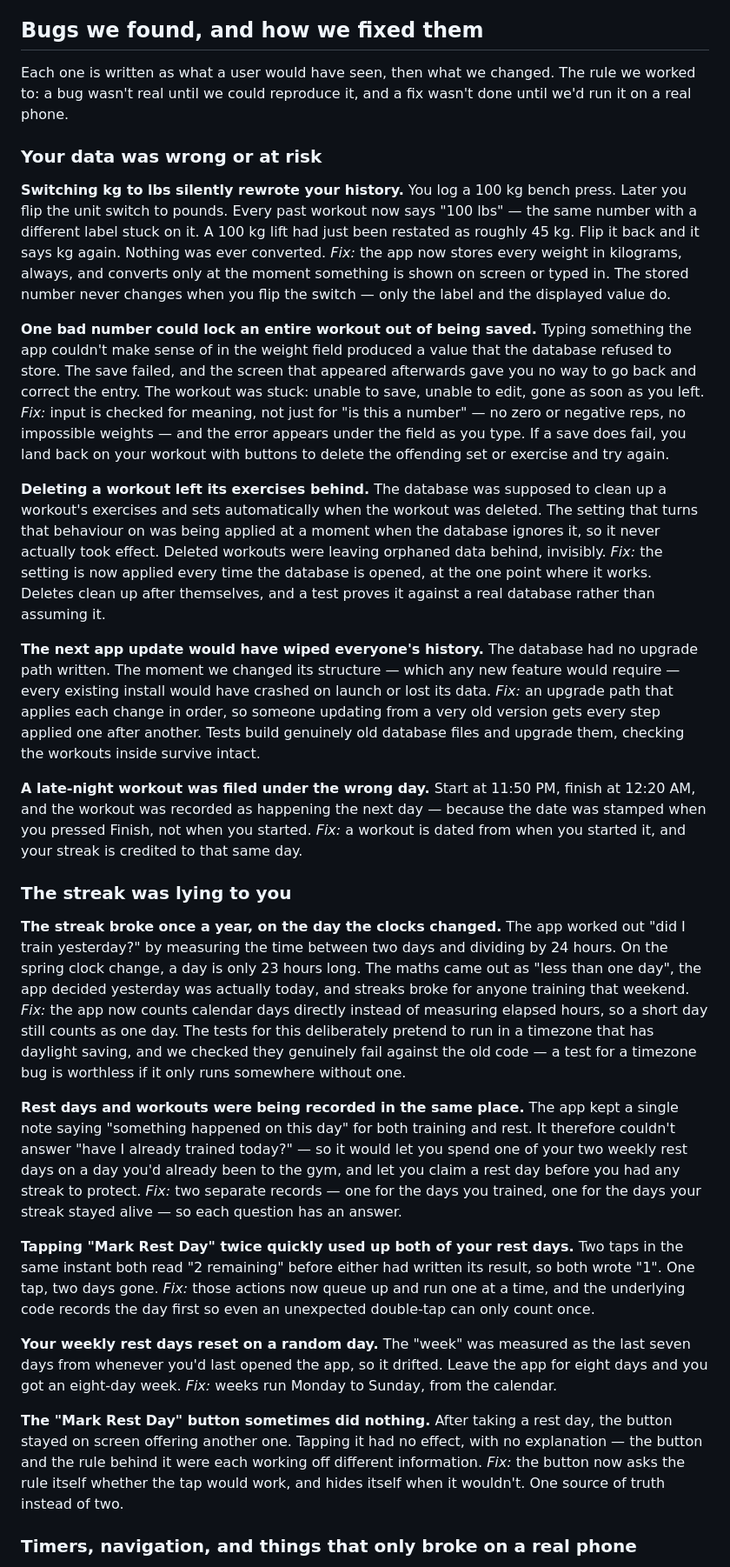
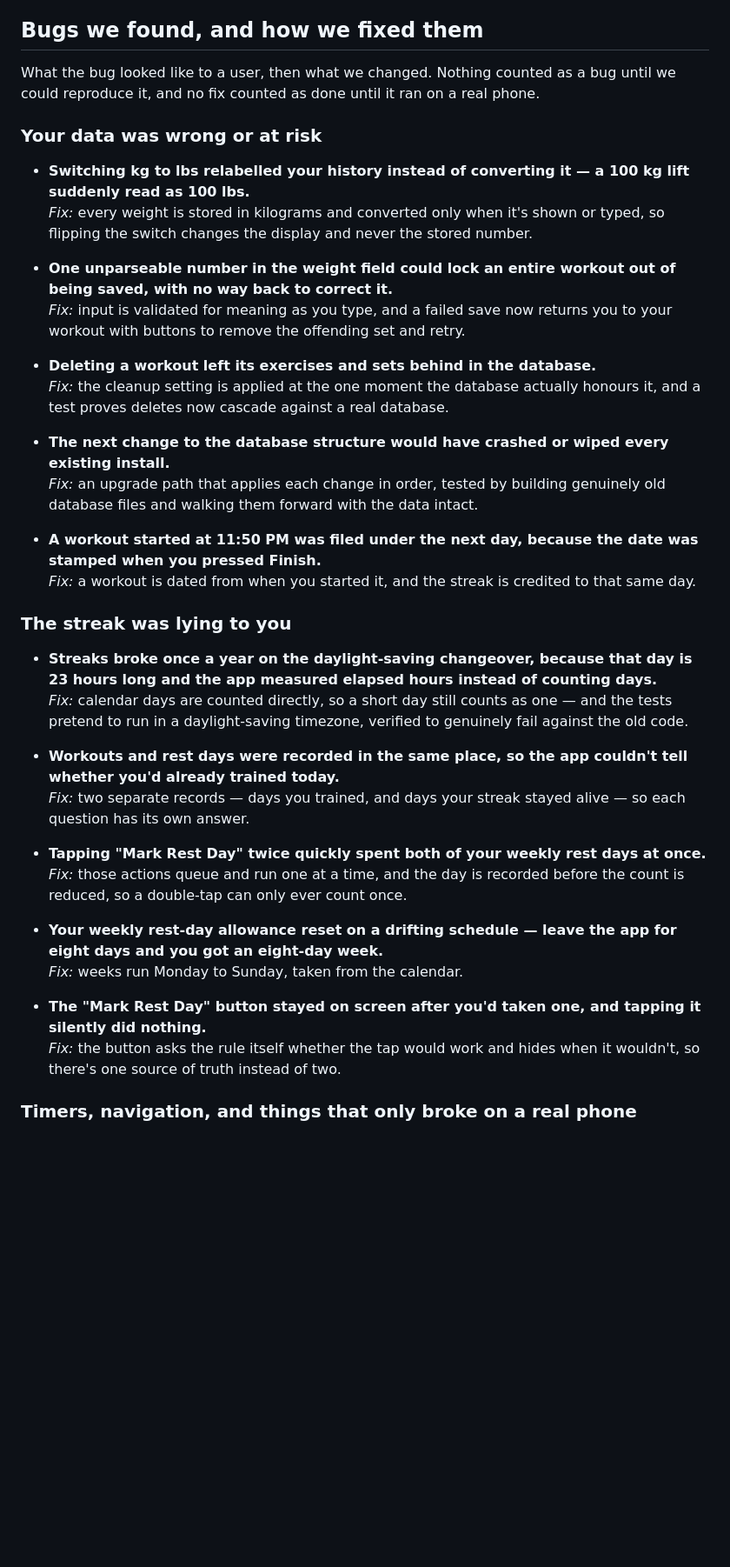
Before and after one commit to adrit-ganeriwala-05/GymPulse, a Markdown page: README.md, the part around one of its changes. Shown at 87% size. GitHub-like rendering; blank space fills up the shorter version.

Commit message:
docs: rewrite bug history as bullets

```diff
--- a/README.md
+++ b/README.md
@@ -64,92 +64,42 @@ The unit suite runs the real datasource against real SQLite (`sqflite_common_ffi
 
 ## Bugs we found, and how we fixed them
 
-Each one is written as what a user would have seen, then what we changed. The rule
-we worked to: a bug wasn't real until we could reproduce it, and a fix wasn't done
-until we'd run it on a real phone.
+What the bug looked like to a user, then what we changed. Nothing counted as a bug
+until we could reproduce it, and no fix counted as done until it ran on a real phone.
 
 ### Your data was wrong or at risk
 
-**Switching kg to lbs silently rewrote your history.**
-You log a 100 kg bench press. Later you flip the unit switch to pounds. Every past
-workout now says "100 lbs" — the same number with a different label stuck on it. A
-100 kg lift had just been restated as roughly 45 kg. Flip it back and it says kg
-again. Nothing was ever converted.
-*Fix:* the app now stores every weight in kilograms, always, and converts only at
-the moment something is shown on screen or typed in. The stored number never
-changes when you flip the switch — only the label and the displayed value do.
+- **Switching kg to lbs relabelled your history instead of converting it — a 100 kg lift suddenly read as 100 lbs.**
+  *Fix:* every weight is stored in kilograms and converted only when it's shown or typed, so flipping the switch changes the display and never the stored number.
 
-**One bad number could lock an entire workout out of being saved.**
-Typing something the app couldn't make sense of in the weight field produced a value
-that the database refused to store. The save failed, and the screen that appeared
-afterwards gave you no way to go back and correct the entry. The workout was stuck:
-unable to save, unable to edit, gone as soon as you left.
-*Fix:* input is checked for meaning, not just for "is this a number" — no zero or
-negative reps, no impossible weights — and the error appears under the field as you
-type. If a save does fail, you land back on your workout with buttons to delete the
-offending set or exercise and try again.
+- **One unparseable number in the weight field could lock an entire workout out of being saved, with no way back to correct it.**
+  *Fix:* input is validated for meaning as you type, and a failed save now returns you to your workout with buttons to remove the offending set and retry.
 
-**Deleting a workout left its exercises behind.**
-The database was supposed to clean up a workout's exercises and sets automatically
-when the workout was deleted. The setting that turns that behaviour on was being
-applied at a moment when the database ignores it, so it never actually took effect.
-Deleted workouts were leaving orphaned data behind, invisibly.
-*Fix:* the setting is now applied every time the database is opened, at the one
-point where it works. Deletes clean up after themselves, and a test proves it
-against a real database rather than assuming it.
+- **Deleting a workout left its exercises and sets behind in the database.**
+  *Fix:* the cleanup setting is applied at the one moment the database actually honours it, and a test proves deletes now cascade against a real database.
 
-**The next app update would have wiped everyone's history.**
-The database had no upgrade path written. The moment we changed its structure — which
-any new feature would require — every existing install would have crashed on launch
-or lost its data.
-*Fix:* an upgrade path that applies each change in order, so someone updating from a
-very old version gets every step applied one after another. Tests build genuinely old
-database files and upgrade them, checking the workouts inside survive intact.
+- **The next change to the database structure would have crashed or wiped every existing install.**
+  *Fix:* an upgrade path that applies each change in order, tested by building genuinely old database files and walking them forward with the data intact.
 
-**A late-night workout was filed under the wrong day.**
-Start at 11:50 PM, finish at 12:20 AM, and the workout was recorded as happening the
-next day — because the date was stamped when you pressed Finish, not when you started.
-*Fix:* a workout is dated from when you started it, and your streak is credited to
-that same day.
+- **A workout started at 11:50 PM was filed under the next day, because the date was stamped when you pressed Finish.**
+  *Fix:* a workout is dated from when you started it, and the streak is credited to that same day.
 
 ### The streak was lying to you
 
-**The streak broke once a year, on the day the clocks changed.**
-The app worked out "did I train yesterday?" by measuring the time between two days and
-dividing by 24 hours. On the spring clock change, a day is only 23 hours long. The
-maths came out as "less than one day", the app decided yesterday was actually today,
-and streaks broke for anyone training that weekend.
-*Fix:* the app now counts calendar days directly instead of measuring elapsed hours,
-so a short day still counts as one day. The tests for this deliberately pretend to run
-in a timezone that has daylight saving, and we checked they genuinely fail against the
-old code — a test for a timezone bug is worthless if it only runs somewhere without
-one.
+- **Streaks broke once a year on the daylight-saving changeover, because that day is 23 hours long and the app measured elapsed hours instead of counting days.**
+  *Fix:* calendar days are counted directly, so a short day still counts as one — and the tests pretend to run in a daylight-saving timezone, verified to genuinely fail against the old code.
 
-**Rest days and workouts were being recorded in the same place.**
-The app kept a single note saying "something happened on this day" for both training
-and rest. It therefore couldn't answer "have I already trained today?" — so it would
-let you spend one of your two weekly rest days on a day you'd already been to the gym,
-and let you claim a rest day before you had any streak to protect.
-*Fix:* two separate records — one for the days you trained, one for the days your
-streak stayed alive — so each question has an answer.
+- **Workouts and rest days were recorded in the same place, so the app couldn't tell whether you'd already trained today.**
+  *Fix:* two separate records — days you trained, and days your streak stayed alive — so each question has its own answer.
 
-**Tapping "Mark Rest Day" twice quickly used up both of your rest days.**
-Two taps in the same instant both read "2 remaining" before either had written its
-result, so both wrote "1". One tap, two days gone.
-*Fix:* those actions now queue up and run one at a time, and the underlying code
-records the day first so even an unexpected double-tap can only count once.
+- **Tapping "Mark Rest Day" twice quickly spent both of your weekly rest days at once.**
+  *Fix:* those actions queue and run one at a time, and the day is recorded before the count is reduced, so a double-tap can only ever count once.
 
-**Your weekly rest days reset on a random day.**
-The "week" was measured as the last seven days from whenever you'd last opened the
-app, so it drifted. Leave the app for eight days and you got an eight-day week.
-*Fix:* weeks run Monday to Sunday, from the calendar.
+- **Your weekly rest-day allowance reset on a drifting schedule — leave the app for eight days and you got an eight-day week.**
+  *Fix:* weeks run Monday to Sunday, taken from the calendar.
 
-**The "Mark Rest Day" button sometimes did nothing.**
-After taking a rest day, the button stayed on screen offering another one. Tapping it
-had no effect, with no explanation — the button and the rule behind it were each
-working off different information.
-*Fix:* the button now asks the rule itself whether the tap would work, and hides
-itself when it wouldn't. One source of truth instead of two.
+- **The "Mark Rest Day" button stayed on screen after you'd taken one, and tapping it silently did nothing.**
+  *Fix:* the button asks the rule itself whether the tap would work and hides when it wouldn't, so there's one source of truth instead of two.
 
 ### Timers, navigation, and things that only broke on a real phone
 
```
Also changed, not shown: other parts of README.md (+13 -42 lines).
